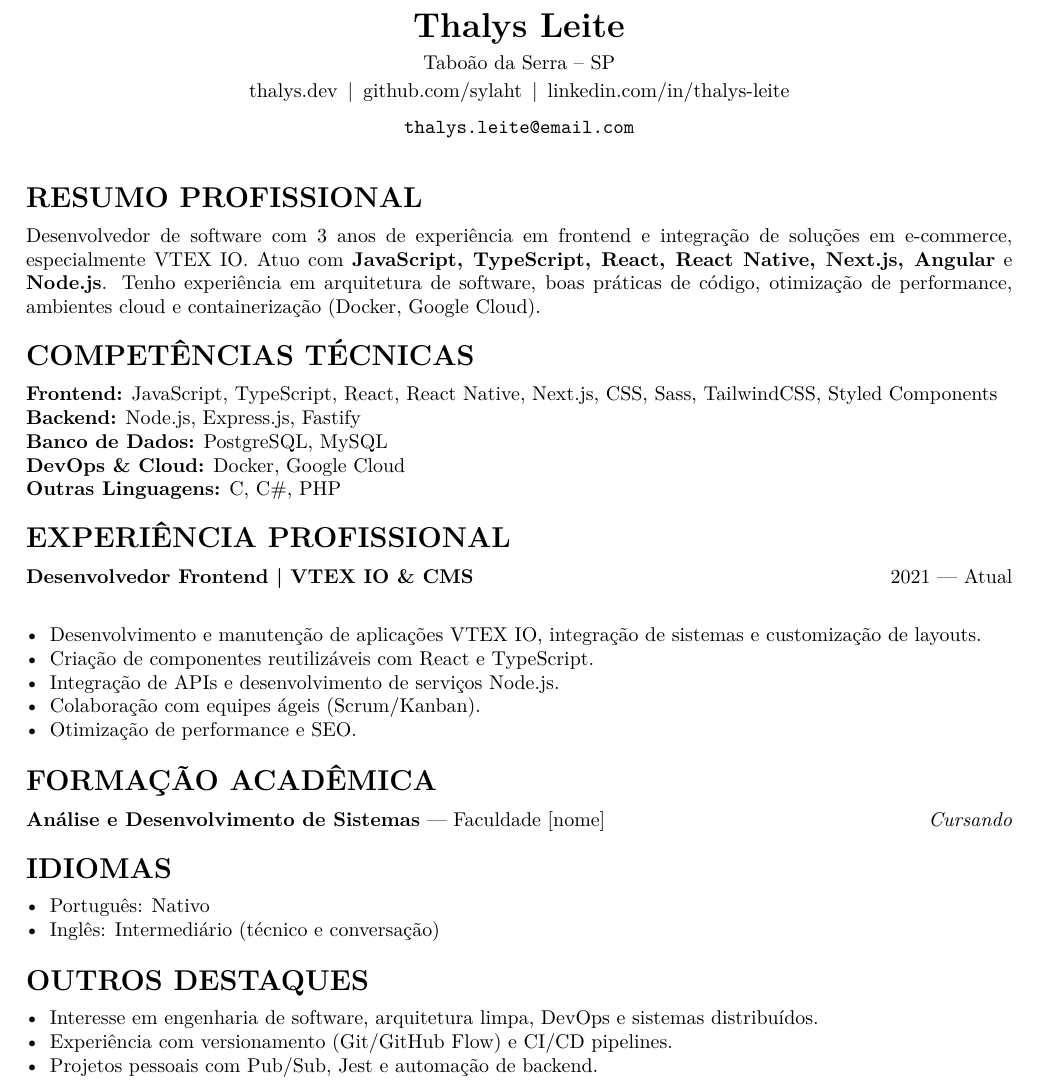
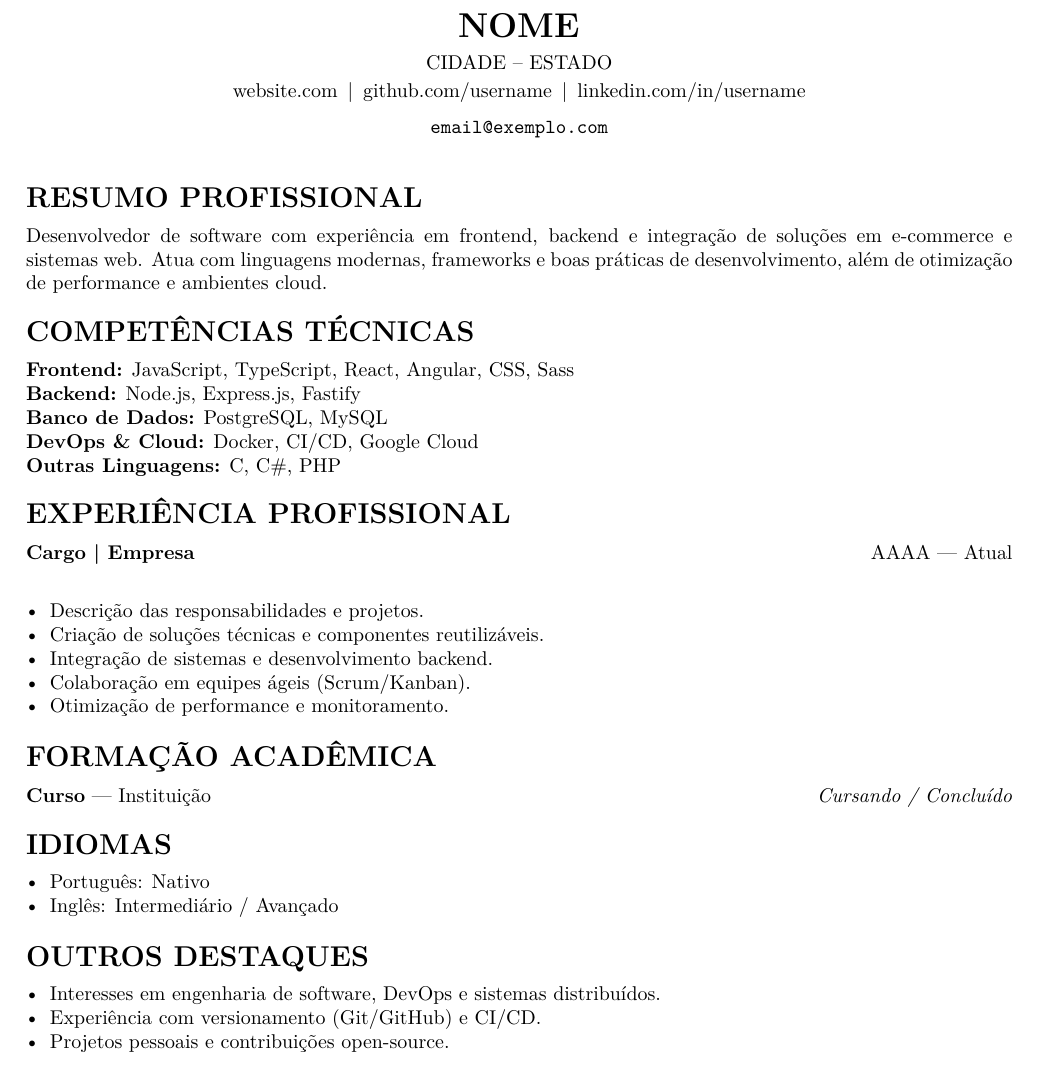
Before and after one commit to sylaht/cv, a LaTeX CV (latex/resume-pt.tex): part of the page, cut at the place of the change. Compiled offline with pdfLaTeX.

Commit message:
refactor: update resume templates with generic placeholders

```diff
--- a/latex/resume-pt.tex
+++ b/latex/resume-pt.tex
@@ -1,6 +1,6 @@
 \documentclass[a4paper,10pt]{article}
 \usepackage[brazilian]{babel}
-\usepackage[margin=1.8cm]{geometry} % define margens
+\usepackage[margin=1.8cm]{geometry}
 \input{latex/preamble.tex}
 
 \begin{document}
@@ -9,12 +9,12 @@
 % Cabeçalho
 % --------------------------------------
 \begin{center}
-    {\LARGE \textbf{Thalys Leite}}\\[4pt]
-    Taboão da Serra – SP \\[2pt]
-    \href{https://thalys.dev}{thalys.dev} \,|\,
-    \href{https://github.com/sylaht}{github.com/sylaht} \,|\,
-    \href{https://www.linkedin.com/in/thalys-leite-94a80a234/}{linkedin.com/in/thalys-leite}\\[6pt]
-    \texttt{thalys.leite@email.com} % <- substitua pelo seu e-mail real
+    {\LARGE \textbf{NOME}}\\[4pt]
+    CIDADE – ESTADO \\[2pt]
+    \href{https://example.com}{website.com} \,|\,
+    \href{https://github.com/username}{github.com/username} \,|\,
+    \href{https://www.linkedin.com/in/username/}{linkedin.com/in/username}\\[6pt]
+    \texttt{email@exemplo.com}
 \end{center}
 
 \vspace{0.4cm}
@@ -23,38 +23,37 @@
 % Resumo Profissional
 % --------------------------------------
 \section*{Resumo Profissional}
-Desenvolvedor de software com 3 anos de experiência em frontend e integração de soluções em e-commerce, especialmente VTEX IO.
-Atuo com \textbf{JavaScript, TypeScript, React, React Native, Next.js, Angular} e \textbf{Node.js}.
-Tenho experiência em arquitetura de software, boas práticas de código, otimização de performance, ambientes cloud e containerização (Docker, Google Cloud).
+Desenvolvedor de software com experiência em frontend, backend e integração de soluções em e-commerce e sistemas web.
+Atua com linguagens modernas, frameworks e boas práticas de desenvolvimento, além de otimização de performance e ambientes cloud.
 
 % --------------------------------------
 % Competências Técnicas
 % --------------------------------------
 \section*{Competências Técnicas}
-\textbf{Frontend:} JavaScript, TypeScript, React, React Native, Next.js, CSS, Sass, TailwindCSS, Styled Components\\
+\textbf{Frontend:} JavaScript, TypeScript, React, Angular, CSS, Sass\\
 \textbf{Backend:} Node.js, Express.js, Fastify\\
 \textbf{Banco de Dados:} PostgreSQL, MySQL\\
-\textbf{DevOps \& Cloud:} Docker, Google Cloud\\
+\textbf{DevOps \& Cloud:} Docker, CI/CD, Google Cloud\\
 \textbf{Outras Linguagens:} C, C\#, PHP
 
 % --------------------------------------
 % Experiência Profissional
 % --------------------------------------
 \section*{Experiência Profissional}
-\textbf{Desenvolvedor Frontend | VTEX IO \& CMS} \hfill 2021 — Atual\\[-4pt]
+\textbf{Cargo | Empresa} \hfill AAAA — Atual\\[-4pt]
 \begin{itemize}[leftmargin=1.2em, noitemsep, topsep=3pt]
-    \item Desenvolvimento e manutenção de aplicações VTEX IO, integração de sistemas e customização de layouts.
-    \item Criação de componentes reutilizáveis com React e TypeScript.
-    \item Integração de APIs e desenvolvimento de serviços Node.js.
-    \item Colaboração com equipes ágeis (Scrum/Kanban).
-    \item Otimização de performance e SEO.
+    \item Descrição das responsabilidades e projetos.
+    \item Criação de soluções técnicas e componentes reutilizáveis.
+    \item Integração de sistemas e desenvolvimento backend.
+    \item Colaboração em equipes ágeis (Scrum/Kanban).
+    \item Otimização de performance e monitoramento.
 \end{itemize}
 
 % --------------------------------------
 % Formação Acadêmica
 % --------------------------------------
 \section*{Formação Acadêmica}
-\textbf{Análise e Desenvolvimento de Sistemas} — Faculdade [nome] \hfill \textit{Cursando}
+\textbf{Curso} — Instituição \hfill \textit{Cursando / Concluído}
 
 % --------------------------------------
 % Idiomas
@@ -62,7 +61,7 @@ Tenho experiência em arquitetura de software, boas práticas de código, otimiz
 \section*{Idiomas}
 \begin{itemize}[leftmargin=1.2em, noitemsep, topsep=3pt]
     \item Português: Nativo
-    \item Inglês: Intermediário (técnico e conversação)
+    \item Inglês: Intermediário / Avançado
 \end{itemize}
 
 % --------------------------------------
@@ -70,9 +69,9 @@ Tenho experiência em arquitetura de software, boas práticas de código, otimiz
 % --------------------------------------
 \section*{Outros Destaques}
 \begin{itemize}[leftmargin=1.2em, noitemsep, topsep=3pt]
-    \item Interesse em engenharia de software, arquitetura limpa, DevOps e sistemas distribuídos.
-    \item Experiência com versionamento (Git/GitHub Flow) e CI/CD pipelines.
-    \item Projetos pessoais com Pub/Sub, Jest e automação de backend.
+    \item Interesses em engenharia de software, DevOps e sistemas distribuídos.
+    \item Experiência com versionamento (Git/GitHub) e CI/CD.
+    \item Projetos pessoais e contribuições open-source.
 \end{itemize}
 
 \end{document}
```
Also changed, not shown: latex/resume-en.tex (+21 -22 lines).
